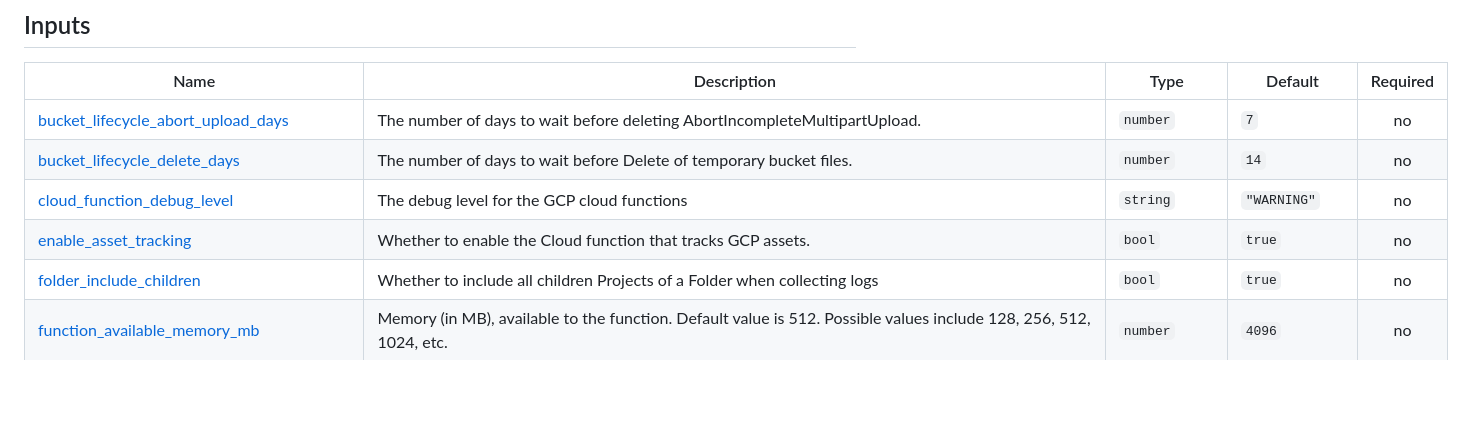
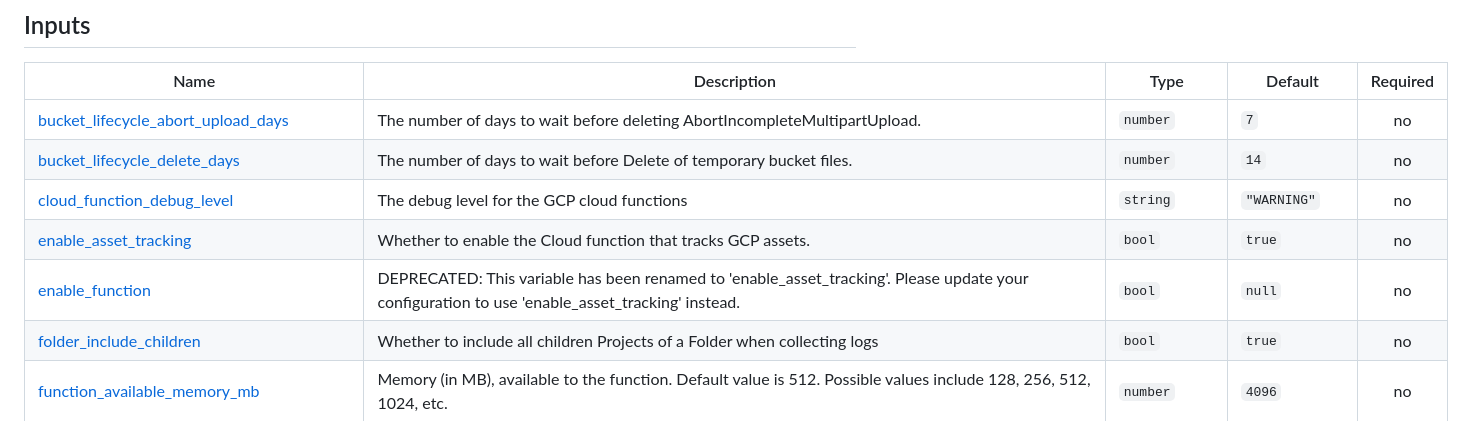
Before and after one commit to observeinc/terraform-google-collection, a Markdown page: README.md, the part around the change. GitHub-like rendering; blank space fills up the shorter version.

Commit message:
fix: updates README.md to reflect interface change. (#61)

```diff
--- a/README.md
+++ b/README.md
@@ -190,6 +190,7 @@ No modules.
 | <a name="input_bucket_lifecycle_delete_days"></a> [bucket\_lifecycle\_delete\_days](#input\_bucket\_lifecycle\_delete\_days) | The number of days to wait before Delete of temporary bucket files. | `number` | `14` | no |
 | <a name="input_cloud_function_debug_level"></a> [cloud\_function\_debug\_level](#input\_cloud\_function\_debug\_level) | The debug level for the GCP cloud functions | `string` | `"WARNING"` | no |
 | <a name="input_enable_asset_tracking"></a> [enable\_asset\_tracking](#input\_enable\_asset\_tracking) | Whether to enable the Cloud function that tracks GCP assets. | `bool` | `true` | no |
+| <a name="input_enable_function"></a> [enable\_function](#input\_enable\_function) | DEPRECATED: This variable has been renamed to 'enable\_asset\_tracking'. Please update your configuration to use 'enable\_asset\_tracking' instead. | `bool` | `null` | no |
 | <a name="input_folder_include_children"></a> [folder\_include\_children](#input\_folder\_include\_children) | Whether to include all children Projects of a Folder when collecting logs | `bool` | `true` | no |
 | <a name="input_function_available_memory_mb"></a> [function\_available\_memory\_mb](#input\_function\_available\_memory\_mb) | Memory (in MB), available to the function. Default value is 512. Possible values include 128, 256, 512, 1024, etc. | `number` | `4096` | no |
 | <a name="input_function_bucket"></a> [function\_bucket](#input\_function\_bucket) | GCS bucket containing the Cloud Function source code | `string` | `"observeinc"` | no |
```
